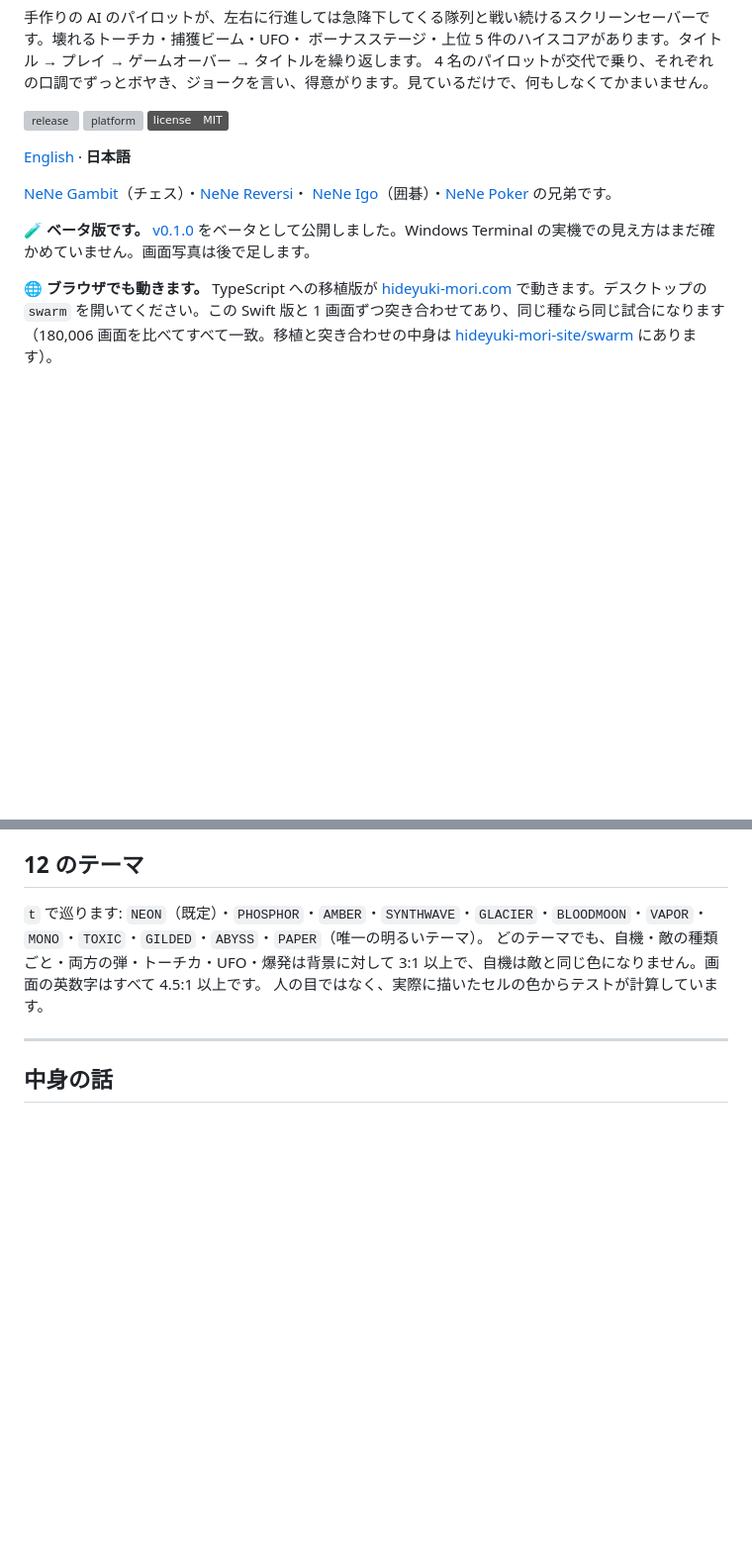
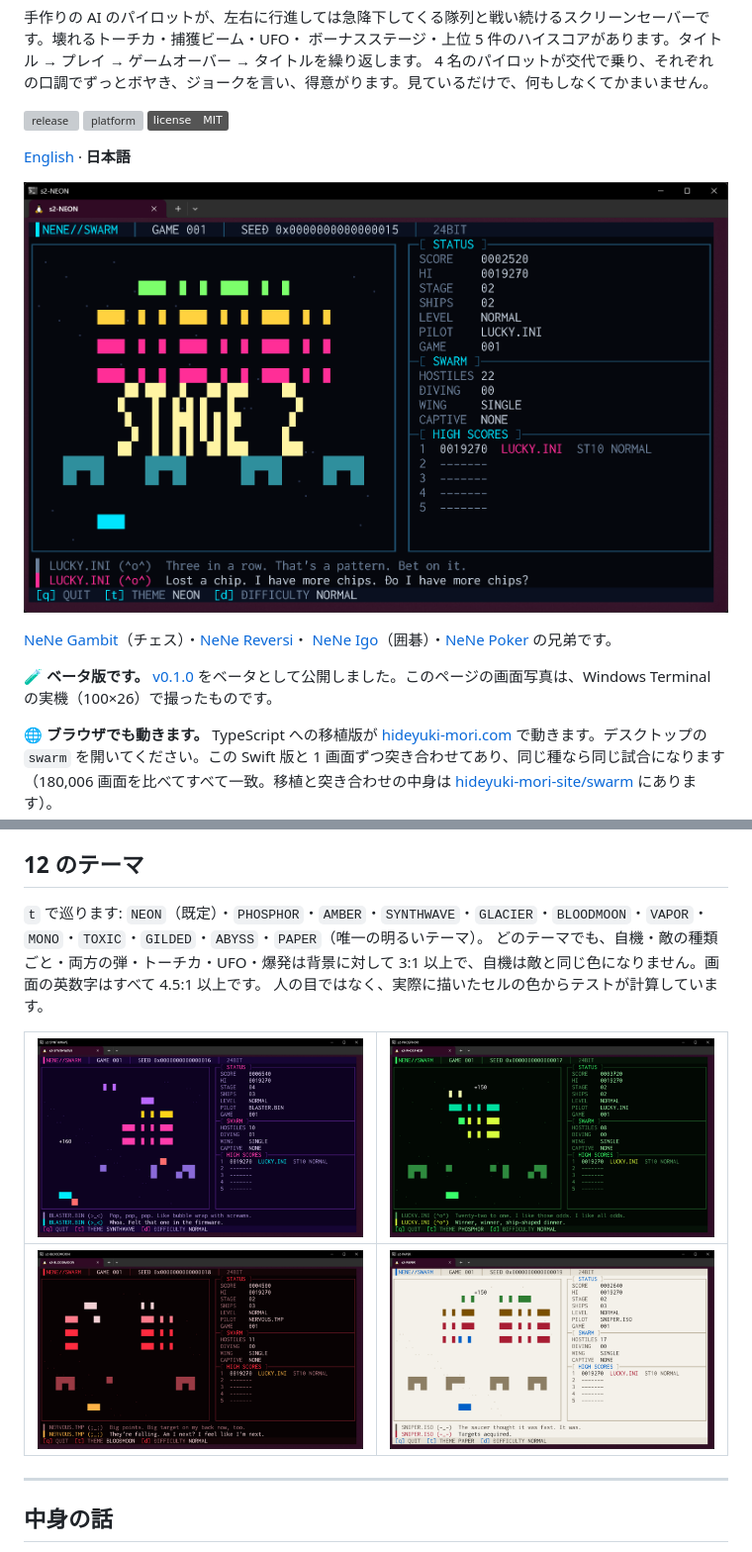
Before and after one commit to hideyukiMORI/nene-swarm, a Markdown page: README.ja.md, 2 parts joined by grey strips. Shown at 99% size. GitHub-like rendering; pictures changed too: docs/images/bloodmoon.png (added), docs/images/paper.png (added), docs/images/phosphor.png (added); badges without logos; blank space fills up the shorter version; grey boxes are pictures that could not be loaded.

```diff
--- a/README.ja.md
+++ b/README.ja.md
@@ -12,10 +12,12 @@
 
 [English](README.md) · **日本語**
 
+![NEON のテーマで、LUCKY.INI がステージ 2 を始めるところ](docs/images/play-neon.png)
+
 [NeNe Gambit](https://github.com/hideyukiMORI/nene-gambit)（チェス）・[NeNe Reversi](https://github.com/hideyukiMORI/nene-reversi)・
 [NeNe Igo](https://github.com/hideyukiMORI/nene-igo)（囲碁）・[NeNe Poker](https://github.com/hideyukiMORI/nene-poker) の兄弟です。
 
-🧪 **ベータ版です。** [v0.1.0](https://github.com/hideyukiMORI/nene-swarm/releases/tag/v0.1.0) をベータとして公開しました。Windows Terminal の実機での見え方はまだ確かめていません。画面写真は後で足します。
+🧪 **ベータ版です。** [v0.1.0](https://github.com/hideyukiMORI/nene-swarm/releases/tag/v0.1.0) をベータとして公開しました。このページの画面写真は、Windows Terminal の実機（100×26）で撮ったものです。
 
 🌐 **ブラウザでも動きます。** TypeScript への移植版が [hideyuki-mori.com](https://hideyuki-mori.com/) で動きます。デスクトップの `swarm` を開いてください。この Swift 版と 1 画面ずつ突き合わせてあり、同じ種なら同じ試合になります
 （180,006 画面を比べてすべて一致。移植と突き合わせの中身は [hideyuki-mori-site/swarm](https://github.com/hideyukiMORI/hideyuki-mori-site/tree/main/swarm) にあります）。
@@ -109,6 +113,10 @@ NORMAL の 1 ゲームは平均で **3 分ちょっと**です。慎重なパイ
 `t` で巡ります: `NEON`（既定）・`PHOSPHOR`・`AMBER`・`SYNTHWAVE`・`GLACIER`・`BLOODMOON`・`VAPOR`・`MONO`・`TOXIC`・`GILDED`・`ABYSS`・`PAPER`（唯一の明るいテーマ）。
 どのテーマでも、自機・敵の種類ごと・両方の弾・トーチカ・UFO・爆発は背景に対して 3:1 以上で、自機は敵と同じ色になりません。画面の英数字はすべて 4.5:1 以上です。
 人の目ではなく、実際に描いたセルの色からテストが計算しています。
+
+| ![SYNTHWAVE](docs/images/synthwave.png) | ![PHOSPHOR](docs/images/phosphor.png) |
+| --- | --- |
+| ![BLOODMOON](docs/images/bloodmoon.png) | ![PAPER](docs/images/paper.png) |
 
 ---
 
```
Also changed, not shown: other parts of README.ja.md (+2 -0 lines), README.md (+9 -1 lines), docs/images/title-neon.png (added).
